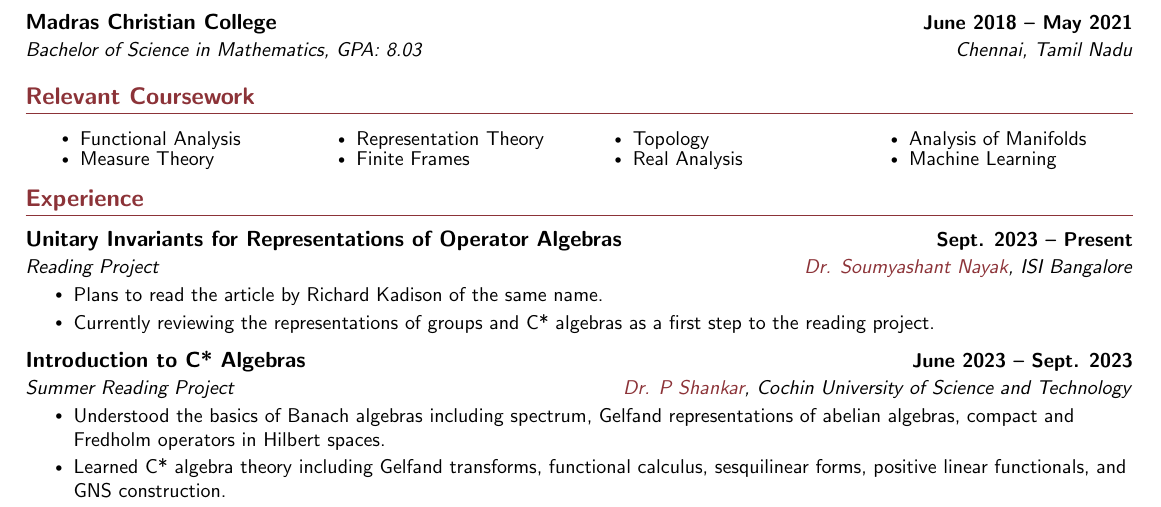
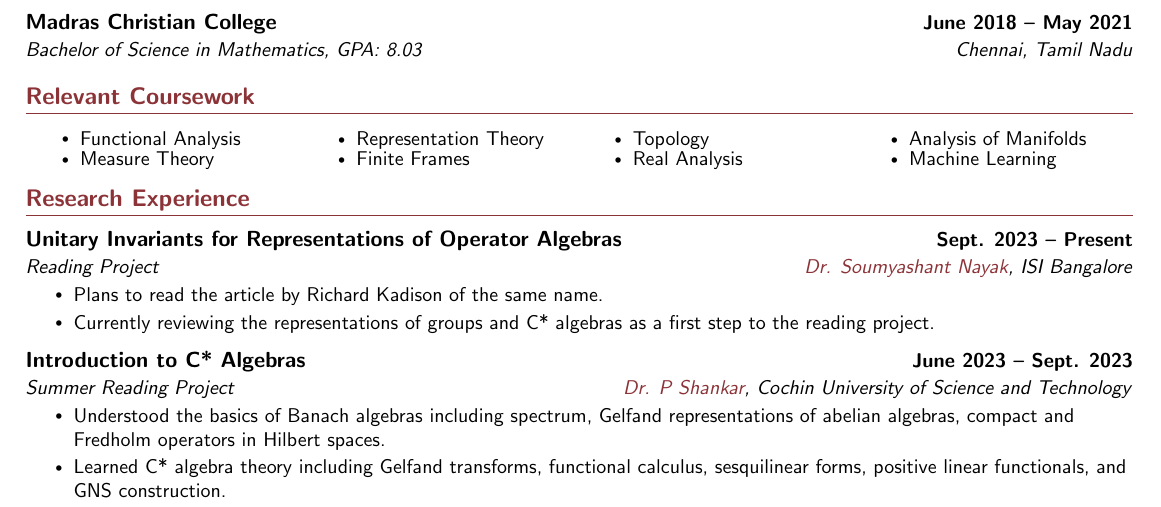
Before and after one commit to joelsleeba/CV, a LaTeX document (joel_sleeba.tex): part of page 1 of 2, cut so that both start at the same text. Compiled offline with pdfLaTeX.

Commit message:
CV updates

```diff
--- a/joel_sleeba.tex
+++ b/joel_sleeba.tex
@@ -184,7 +184,7 @@ I am broadly interested in {\bf functional analysis} and {\bf harmonic analysis}
 
 
 %-----------EXPERIENCE-----------
-\section{Experience}
+\section{Research Experience}
   \resumeSubHeadingListStart
 
     \resumeSubheading
```
Also changed, not shown: joel_sleeba.pdf, 4 other files.
